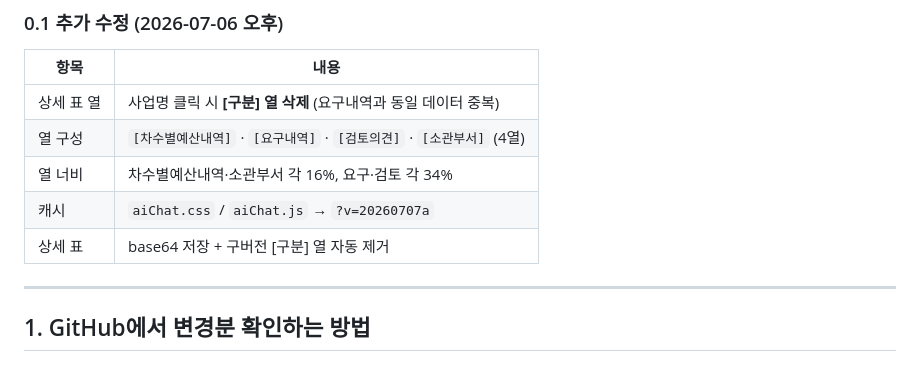
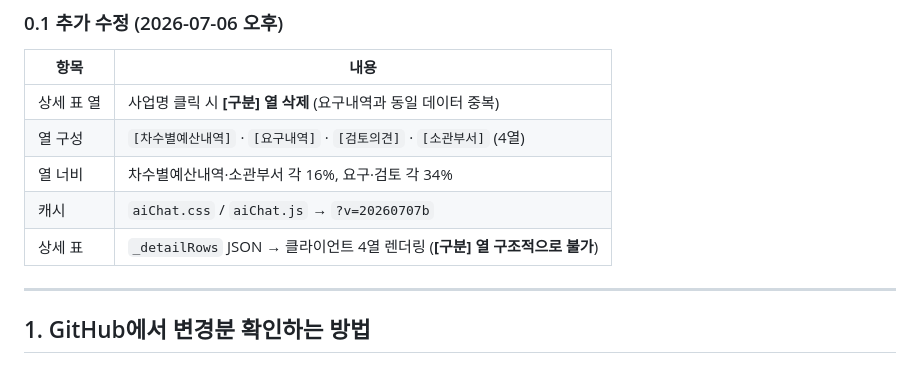
Before and after one commit to nolbu-lang/nolbu, a Markdown page: docs/운영서버_배포_가이드_20260706.md, the part around the change. Rendered like a GitHub page.

Commit message:
운영 배포 가이드: 상세 표 JSON 렌더링 방식 반영.
Co-authored-by: Cursor <cursoragent@cursor.com>

```diff
--- a/docs/운영서버_배포_가이드_20260706.md
+++ b/docs/운영서버_배포_가이드_20260706.md
@@ -25,8 +25,8 @@
 | 상세 표 열 | 사업명 클릭 시 **[구분] 열 삭제** (요구내역과 동일 데이터 중복) |
 | 열 구성 | `[차수별예산내역]` · `[요구내역]` · `[검토의견]` · `[소관부서]` (4열) |
 | 열 너비 | 차수별예산내역·소관부서 각 16%, 요구·검토 각 34% |
-| 캐시 | `aiChat.css` / `aiChat.js` → `?v=20260707a` |
-| 상세 표 | base64 저장 + 구버전 [구분] 열 자동 제거 |
+| 캐시 | `aiChat.css` / `aiChat.js` → `?v=20260707b` |
+| 상세 표 | `_detailRows` JSON → 클라이언트 4열 렌더링 (**[구분] 열 구조적으로 불가**) |
 
 ---
 
```
